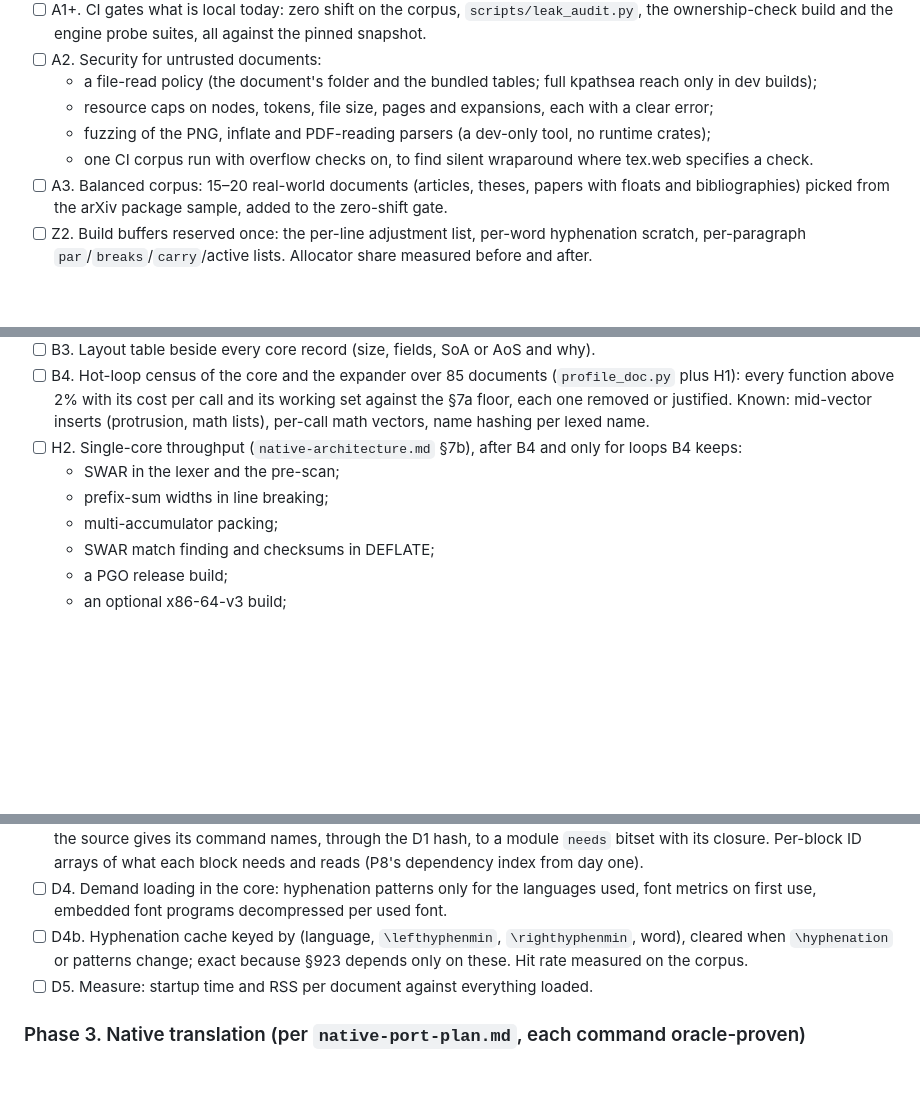
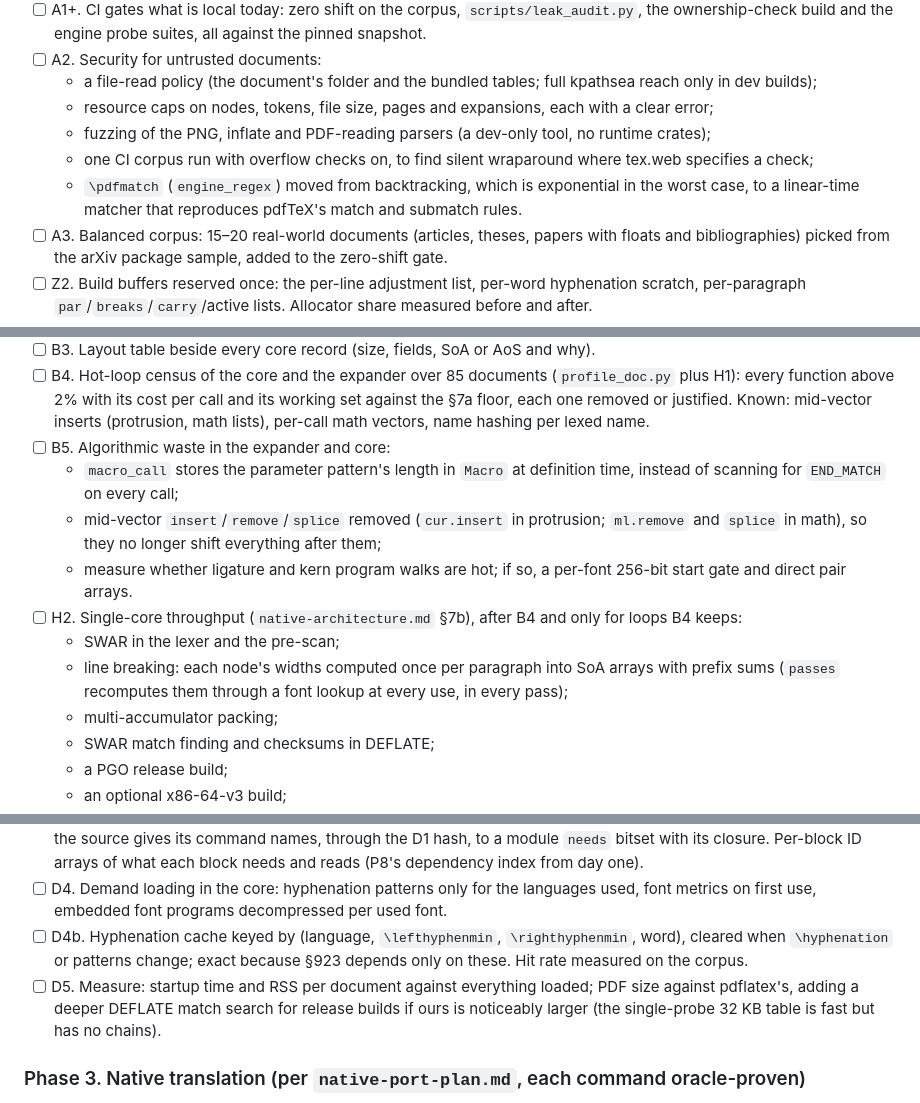
Before and after one commit to abhksinha/RushTeX, a Markdown page: memorycastle/journal/progress.md, 3 parts joined by grey strips. Rendered like a GitHub page; blank space fills up the shorter version.

Commit message:
docs(memory): algorithm audit items (B5, regex in A2, widths in H2, PDF size in D5)

```diff
--- a/memorycastle/journal/progress.md
+++ b/memorycastle/journal/progress.md
@@ -54,7 +54,8 @@ The one place to see what is done and what is next. Tick an item when its gate p
   - a file-read policy (the document's folder and the bundled tables; full kpathsea reach only in dev builds);
   - resource caps on nodes, tokens, file size, pages and expansions, each with a clear error;
   - fuzzing of the PNG, inflate and PDF-reading parsers (a dev-only tool, no runtime crates);
-  - one CI corpus run with overflow checks on, to find silent wraparound where tex.web specifies a check.
+  - one CI corpus run with overflow checks on, to find silent wraparound where tex.web specifies a check;
+  - `\pdfmatch` (`engine_regex`) moved from backtracking, which is exponential in the worst case, to a linear-time matcher that reproduces pdfTeX's match and submatch rules.
 - [ ] A3. Balanced corpus: 15–20 real-world documents (articles, theses, papers with floats and bibliographies) picked from the arXiv package sample, added to the zero-shift gate.
 - [ ] Z2. Build buffers reserved once: the per-line adjustment list, per-word hyphenation scratch, per-paragraph `par`/`breaks`/`carry`/active lists. Allocator share measured before and after.
 - [ ] Z3. Token model M: macro texts and token lists in size-class blocks with one owner, or a count where TeX shares (§200 `token_ref_count`: `\let`, `\toks` copies, a body being read §390). Redefinition frees (§275 `eq_destroy`); `collect_tokens` deleted. This is the product's expander for user macros, so it stays.
@@ -63,9 +64,13 @@ The one place to see what is done and what is next. Tick an item when its gate p
 - [ ] B1–B2. Copies and clones removed from the expander and the core (`toks.get(..).to_vec()`, `nodes.get(..).to_vec()`, the math `Vec<Node>` returns).
 - [ ] B3. Layout table beside every core record (size, fields, SoA or AoS and why).
 - [ ] B4. Hot-loop census of the core and the expander over 85 documents (`profile_doc.py` plus H1): every function above 2% with its cost per call and its working set against the §7a floor, each one removed or justified. Known: mid-vector inserts (protrusion, math lists), per-call math vectors, name hashing per lexed name.
+- [ ] B5. Algorithmic waste in the expander and core:
+  - `macro_call` stores the parameter pattern's length in `Macro` at definition time, instead of scanning for `END_MATCH` on every call;
+  - mid-vector `insert`/`remove`/`splice` removed (`cur.insert` in protrusion; `ml.remove` and `splice` in math), so they no longer shift everything after them;
+  - measure whether ligature and kern program walks are hot; if so, a per-font 256-bit start gate and direct pair arrays.
 - [ ] H2. Single-core throughput (`native-architecture.md` §7b), after B4 and only for loops B4 keeps:
   - SWAR in the lexer and the pre-scan;
-  - prefix-sum widths in line breaking;
+  - line breaking: each node's widths computed once per paragraph into SoA arrays with prefix sums (`passes` recomputes them through a font lookup at every use, in every pass);
   - multi-accumulator packing;
   - SWAR match finding and checksums in DEFLATE;
   - a PGO release build;
@@ -79,7 +84,7 @@ The one place to see what is done and what is next. Tick an item when its gate p
 - [ ] D3. Document pre-scan, fused into the lexer's single pass (§6d: the source is lexed once, never twice): one pass over the source gives its command names, through the D1 hash, to a module `needs` bitset with its closure. Per-block ID arrays of what each block needs and reads (P8's dependency index from day one).
 - [ ] D4. Demand loading in the core: hyphenation patterns only for the languages used, font metrics on first use, embedded font programs decompressed per used font.
 - [ ] D4b. Hyphenation cache keyed by (language, `\lefthyphenmin`, `\righthyphenmin`, word), cleared when `\hyphenation` or patterns change; exact because §923 depends only on these. Hit rate measured on the corpus.
-- [ ] D5. Measure: startup time and RSS per document against everything loaded.
+- [ ] D5. Measure: startup time and RSS per document against everything loaded; PDF size against pdflatex's, adding a deeper DEFLATE match search for release builds if ours is noticeably larger (the single-probe 32 KB table is fast but has no chains).
 
 ### Phase 3. Native translation (per `native-port-plan.md`, each command oracle-proven)
 - [ ] P0 rest: `RT_PROFILE` time per macro, `RT_STATE`, `RT_NATIVE=cmd,…`, engine-against-engine `engine_boxdiff.py`, arXiv package-frequency sample.
```
